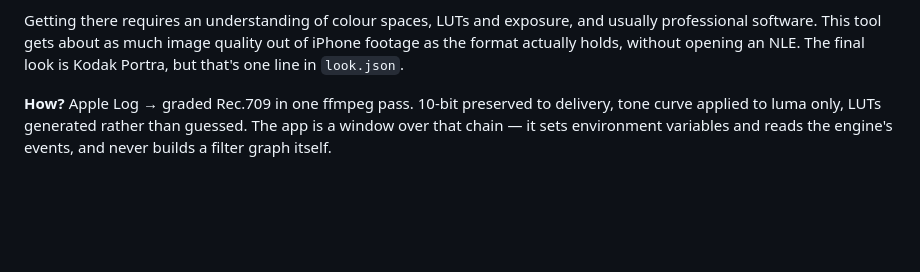
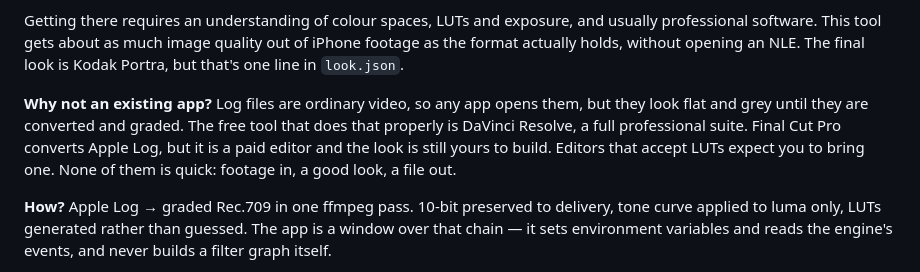
Before and after one commit to moritzsalla/LogGrade-macOS, a Markdown page: README.md, the part around the change. Rendered like a GitHub page; blank space fills up the shorter version.

Commit message:
Explain access and substitutes in README
Log footage opens in any app but looks flat until converted and graded. Resolve is free but a full pro suite, Final Cut converts but is paid and leaves the look to you, and LUT-capable editors expect you to bring a LUT.

```diff
--- a/README.md
+++ b/README.md
@@ -13,6 +13,12 @@ Getting there requires an understanding of colour spaces, LUTs and exposure, and
 professional software. This tool gets about as much image quality out of iPhone footage as the
 format actually holds, without opening an NLE. The final look is Kodak Portra, but that's one line
 in `look.json`.
+
+**Why not an existing app?** Log files are ordinary video, so any app opens them, but they look
+flat and grey until they are converted and graded. The free tool that does that properly is
+DaVinci Resolve, a full professional suite. Final Cut Pro converts Apple Log, but it is a paid
+editor and the look is still yours to build. Editors that accept LUTs expect you to bring one. None
+of them is quick: footage in, a good look, a file out.
 
 **How?** Apple Log → graded Rec.709 in one ffmpeg pass. 10-bit preserved to delivery, tone curve
 applied to luma only, LUTs generated rather than guessed. The app is a window over that chain — it
```
